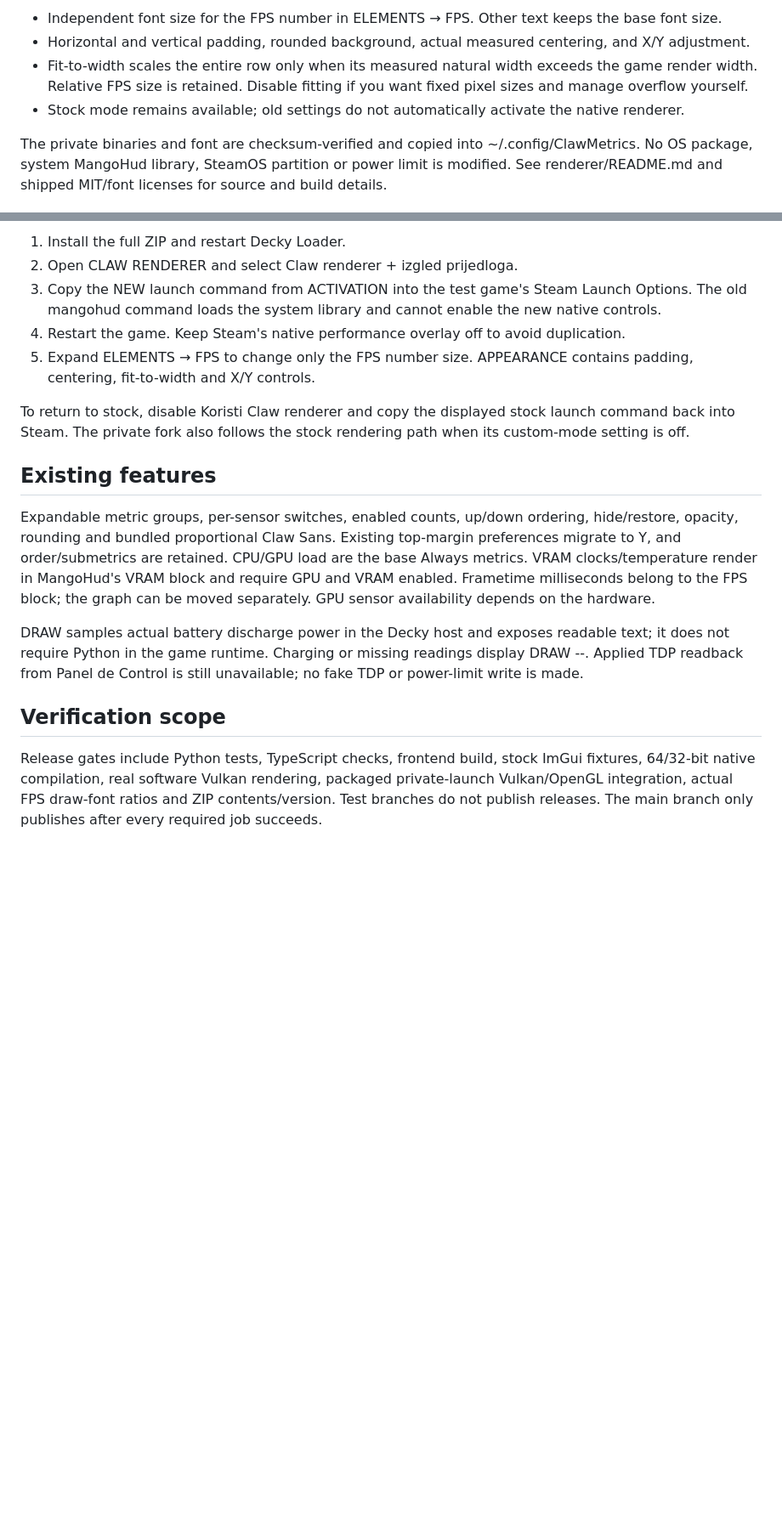
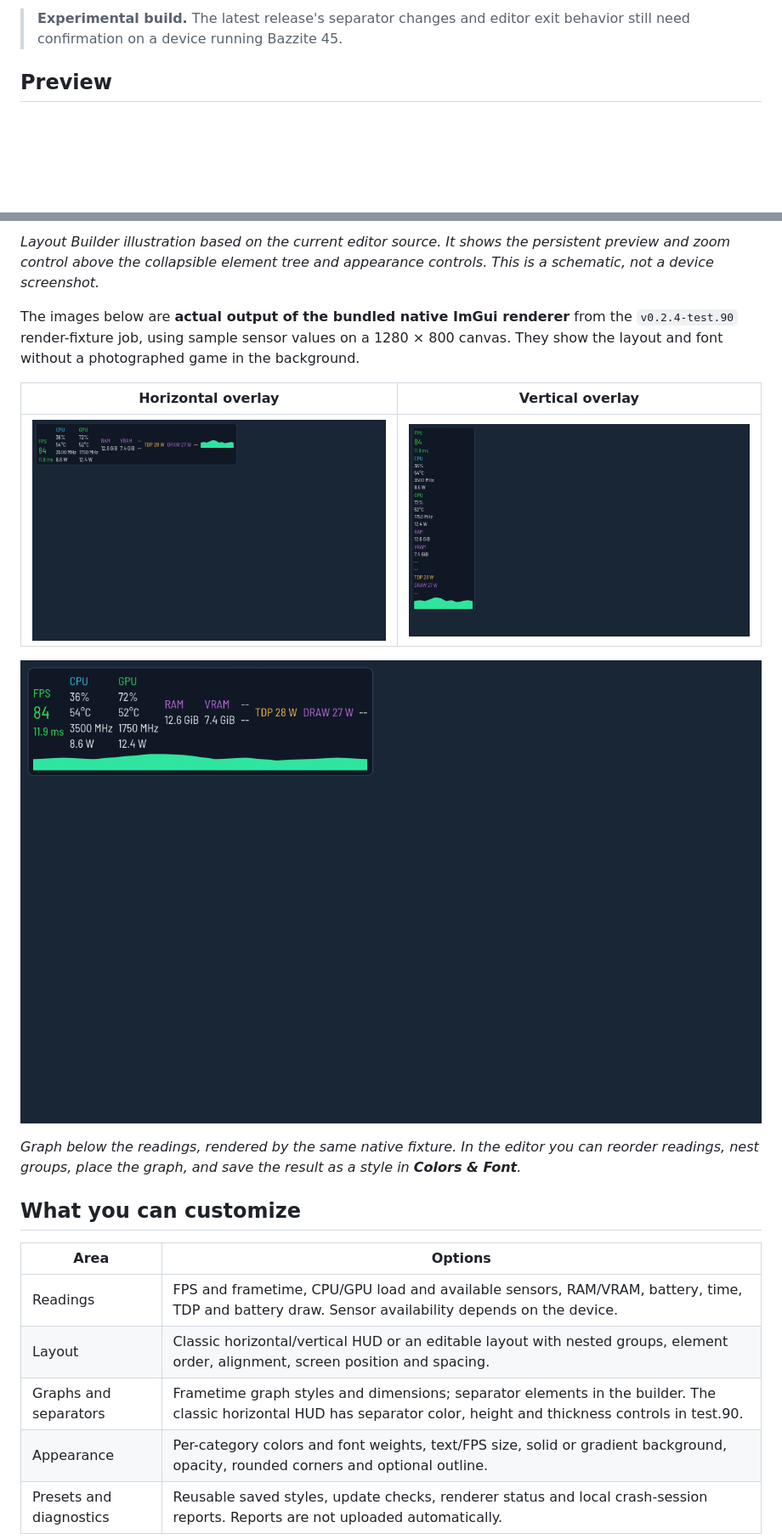
Before and after one commit to Viber85/claw-metrics, a Markdown page: README.md, 2 parts joined by grey strips. Shown at 85% size. Drawn GitHub-style; pictures changed too: docs/previews/graph-below-native.png (added), docs/previews/horizontal-native.png (added), docs/previews/vertical-native.png (added); blank space fills up the shorter version.

Commit message:
docs: add source-based homepage visuals [skip ci]

```diff
--- a/README.md
+++ b/README.md
@@ -6,8 +6,5 @@ Decky QAM controls for MSI Claw A8 Z2 Extreme on official SteamOS. Includes an i
 
-- Independent font size for the FPS number in ELEMENTS → FPS. Other text keeps the base font size.
-- Horizontal and vertical padding, rounded background, actual measured centering, and X/Y adjustment.
-- Fit-to-width scales the entire row only when its measured natural width exceeds the game render width. Relative FPS size is retained. Disable fitting if you want fixed pixel sizes and manage overflow yourself.
-- Stock mode remains available; old settings do not automatically activate the native renderer.
+> **Experimental build.** The latest release's separator changes and editor exit behavior still need confirmation on a device running Bazzite 45.
 
-The private binaries and font are checksum-verified and copied into ~/.config/ClawMetrics. No OS package, system MangoHud library, SteamOS partition or power limit is modified. See renderer/README.md and shipped MIT/font licenses for source and build details.
+## Preview
 
@@ -15,19 +12,23 @@ The private binaries and font are checksum-verified and copied into ~/.config/Cl
 
-1. Install the full ZIP and restart Decky Loader.
-2. Open CLAW RENDERER and select Claw renderer + izgled prijedloga.
-3. Copy the NEW launch command from ACTIVATION into the test game's Steam Launch Options. The old mangohud command loads the system library and cannot enable the new native controls.
-4. Restart the game. Keep Steam's native performance overlay off to avoid duplication.
-5. Expand ELEMENTS → FPS to change only the FPS number size. APPEARANCE contains padding, centering, fit-to-width and X/Y controls.
+*Layout Builder illustration based on the current editor source. It shows the persistent preview and zoom control above the collapsible element tree and appearance controls. This is a schematic, not a device screenshot.*
 
-To return to stock, disable Koristi Claw renderer and copy the displayed stock launch command back into Steam. The private fork also follows the stock rendering path when its custom-mode setting is off.
+The images below are **actual output of the bundled native ImGui renderer** from the `v0.2.4-test.90` render-fixture job, using sample sensor values on a 1280 × 800 canvas. They show the layout and font without a photographed game in the background.
 
-## Existing features
+| Horizontal overlay | Vertical overlay |
+| --- | --- |
+| ![Native horizontal overlay fixture](docs/previews/horizontal-native.png) | ![Native vertical overlay fixture](docs/previews/vertical-native.png) |
 
-Expandable metric groups, per-sensor switches, enabled counts, up/down ordering, hide/restore, opacity, rounding and bundled proportional Claw Sans. Existing top-margin preferences migrate to Y, and order/submetrics are retained. CPU/GPU load are the base Always metrics. VRAM clocks/temperature render in MangoHud's VRAM block and require GPU and VRAM enabled. Frametime milliseconds belong to the FPS block; the graph can be moved separately. GPU sensor availability depends on the hardware.
+![Native horizontal overlay with frametime graph underneath](docs/previews/graph-below-native.png)
 
-DRAW samples actual battery discharge power in the Decky host and exposes readable text; it does not require Python in the game runtime. Charging or missing readings display DRAW --. Applied TDP readback from Panel de Control is still unavailable; no fake TDP or power-limit write is made.
+*Graph below the readings, rendered by the same native fixture. In the editor you can reorder readings, nest groups, place the graph, and save the result as a style in **Colors & Font**.*
 
-## Verification scope
+## What you can customize
 
-Release gates include Python tests, TypeScript checks, frontend build, stock ImGui fixtures, 64/32-bit native compilation, real software Vulkan rendering, packaged private-launch Vulkan/OpenGL integration, actual FPS draw-font ratios and ZIP contents/version. Test branches do not publish releases. The main branch only publishes after every required job succeeds.
+| Area | Options |
+| --- | --- |
+| Readings | FPS and frametime, CPU/GPU load and available sensors, RAM/VRAM, battery, time, TDP and battery draw. Sensor availability depends on the device. |
+| Layout | Classic horizontal/vertical HUD or an editable layout with nested groups, element order, alignment, screen position and spacing. |
+| Graphs and separators | Frametime graph styles and dimensions; separator elements in the builder. The classic horizontal HUD has separator color, height and thickness controls in test.90. |
+| Appearance | Per-category colors and font weights, text/FPS size, solid or gradient background, opacity, rounded corners and optional outline. |
+| Presets and diagnostics | Reusable saved styles, update checks, renderer status and local crash-session reports. Reports are not uploaded automatically. |
 
```
Also changed, not shown: other parts of README.md (+26 -5 lines), docs/README-v0.3.0-archive.md (added, +34 -0 lines), 1 other file.
